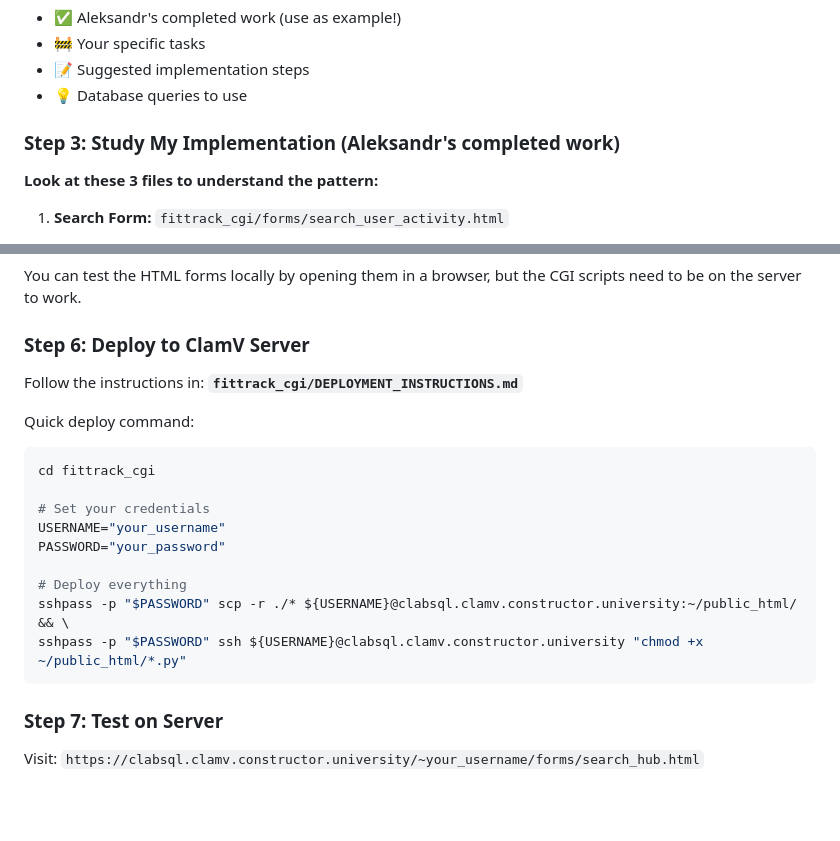
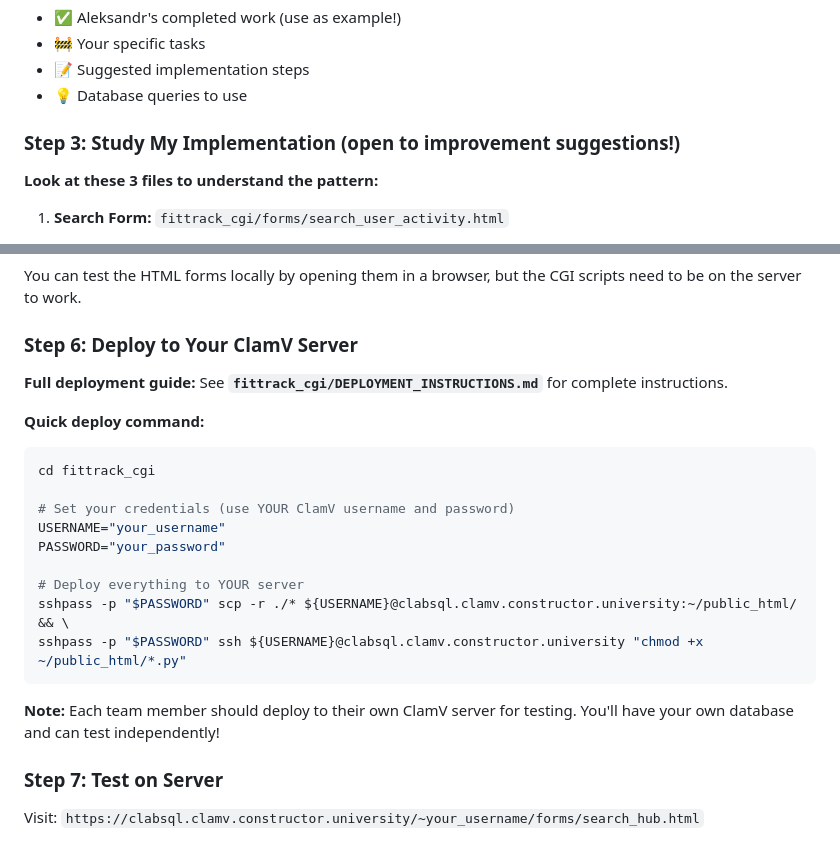
Before and after one commit to bremenq/db-fitness-tracker, a Markdown page: HW6/INSTRUCTIONS_FOR_TEAM.md, 2 parts joined by grey strips. GitHub-like rendering; blank space fills up the shorter version.

Commit message:
Add improvement note and clarify individual ClamV server deployment

````diff
--- a/HW6/INSTRUCTIONS_FOR_TEAM.md
+++ b/HW6/INSTRUCTIONS_FOR_TEAM.md
@@ -72,7 +72,7 @@ This file contains:
 - 📝 Suggested implementation steps
 - 💡 Database queries to use
 
-### Step 3: Study My Implementation (Aleksandr's completed work)
+### Step 3: Study My Implementation (open to improvement suggestions!)
 
 **Look at these 3 files to understand the pattern:**
 
@@ -132,22 +132,24 @@ This file contains:
 
 You can test the HTML forms locally by opening them in a browser, but the CGI scripts need to be on the server to work.
 
-### Step 6: Deploy to ClamV Server
+### Step 6: Deploy to Your ClamV Server
 
-Follow the instructions in: **`fittrack_cgi/DEPLOYMENT_INSTRUCTIONS.md`**
+**Full deployment guide:** See **`fittrack_cgi/DEPLOYMENT_INSTRUCTIONS.md`** for complete instructions.
 
-Quick deploy command:
+**Quick deploy command:**
 ```bash
 cd fittrack_cgi
 
-# Set your credentials
+# Set your credentials (use YOUR ClamV username and password)
 USERNAME="your_username"
 PASSWORD="your_password"
 
-# Deploy everything
+# Deploy everything to YOUR server
 sshpass -p "$PASSWORD" scp -r ./* ${USERNAME}@clabsql.clamv.constructor.university:~/public_html/ && \
 sshpass -p "$PASSWORD" ssh ${USERNAME}@clabsql.clamv.constructor.university "chmod +x ~/public_html/*.py"
 ```
+
+**Note:** Each team member should deploy to their own ClamV server for testing. You'll have your own database and can test independently!
 
 ### Step 7: Test on Server
 
````
